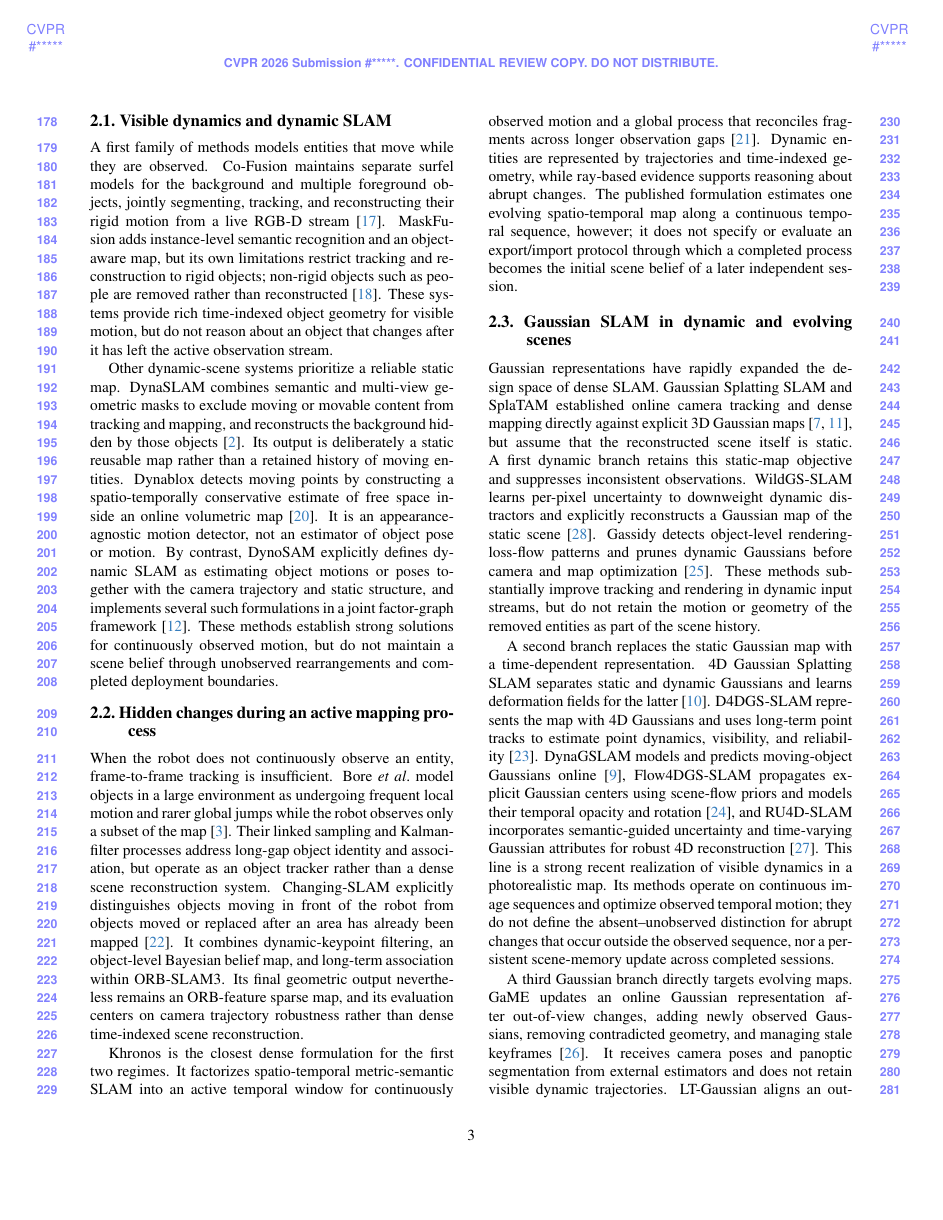
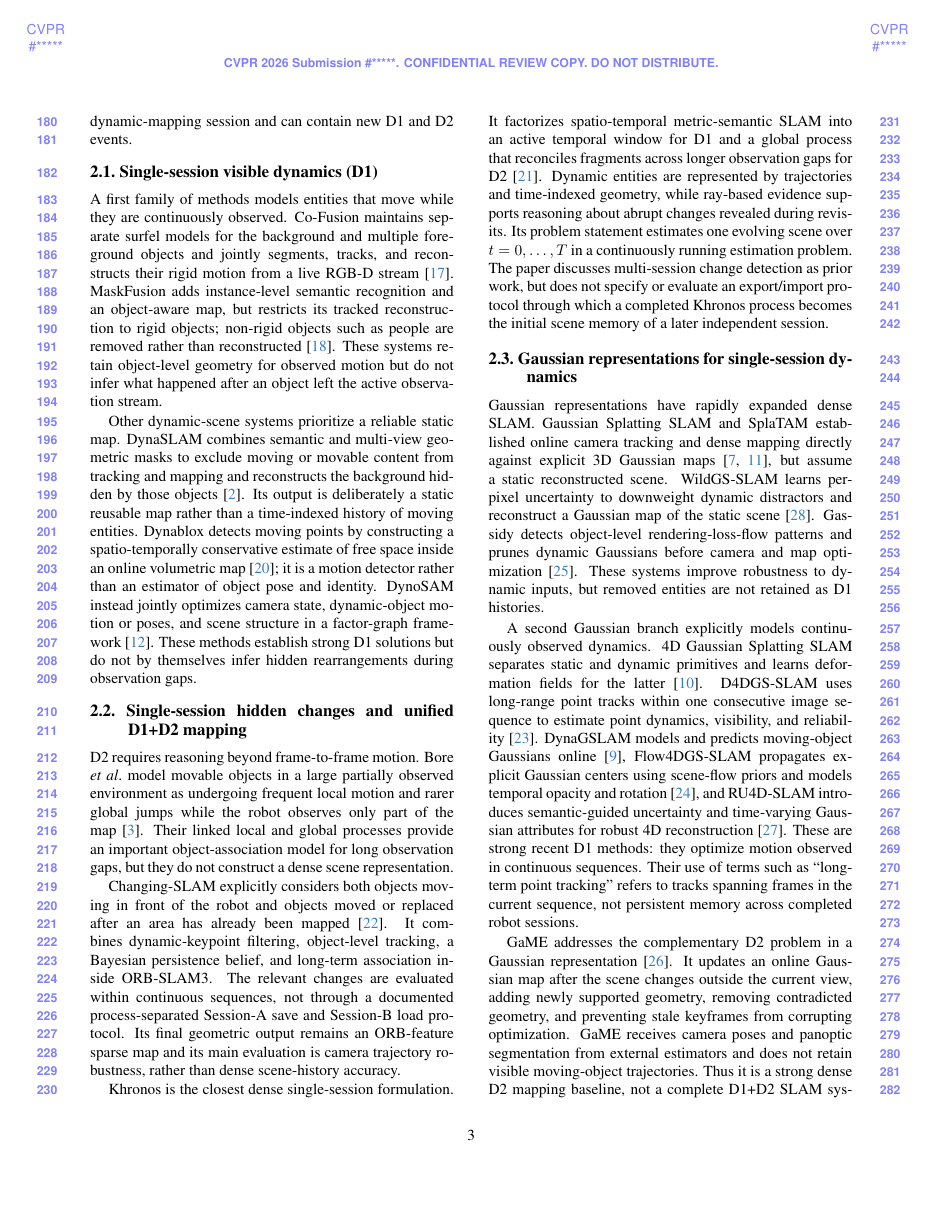
Before and after one commit to giltchcity/myncv---rpsl---daicma, a LaTeX paper (manuscript/main.tex, which reads manuscript/sec/2_related_work.tex): page 3 of 6. Compiled offline with pdfLaTeX.

Commit message:
Reorganize related work around single-session D1+D2 and cross-session D3

```diff
--- a/manuscript/sec/2_related_work.tex
+++ b/manuscript/sec/2_related_work.tex
@@ -11,92 +12,70 @@ they are not interchangeable uses of the word ``dynamic.''
+D3 session remains a full dynamic-mapping session and can contain new D1 and D2
+events.
 
-\subsection{Visible dynamics and dynamic SLAM}
+\subsection{Single-session visible dynamics (D1)}
 
-A first family of methods models entities that move while they are observed.
-Co-Fusion maintains separate surfel models for the background and multiple
-foreground objects, jointly segmenting, tracking, and reconstructing their rigid
-motion from a live RGB-D stream~\cite{runz2017cofusion}. MaskFusion adds
-instance-level semantic recognition and an object-aware map, but its own
-limitations restrict tracking and reconstruction to rigid objects; non-rigid
-objects such as people are removed rather than reconstructed~\cite{runz2018maskfusion}.
-These systems provide rich time-indexed object geometry for visible motion, but
-do not reason about an object that changes after it has left the active
-observation stream.
+A first family of methods models entities that move while they are continuously
+observed. Co-Fusion maintains separate surfel models for the background and
+multiple foreground objects and jointly segments, tracks, and reconstructs their
+rigid motion from a live RGB-D stream~\cite{runz2017cofusion}. MaskFusion adds
+instance-level semantic recognition and an object-aware map, but restricts its
+tracked reconstruction to rigid objects; non-rigid objects such as people are
+removed rather than reconstructed~\cite{runz2018maskfusion}. These systems retain
+object-level geometry for observed motion but do not infer what happened after
+an object left the active observation stream.
 
 Other dynamic-scene systems prioritize a reliable static map. DynaSLAM combines
 semantic and multi-view geometric masks to exclude moving or movable content
-from tracking and mapping, and reconstructs the background hidden by those
+from tracking and mapping and reconstructs the background hidden by those
 objects~\cite{bescos2018dynaslam}. Its output is deliberately a static reusable
-map rather than a retained history of moving entities. Dynablox detects moving
-points by constructing a spatio-temporally conservative estimate of free space
-inside an online volumetric map~\cite{schmid2023dynablox}. It is an
-appearance-agnostic motion detector, not an estimator of object pose or motion.
-By contrast, DynoSAM explicitly defines dynamic SLAM as estimating object
-motions or poses together with the camera trajectory and static structure, and
-implements several such formulations in a joint factor-graph framework~\cite{morris2025dynosam}.
-These methods establish strong solutions for continuously observed motion, but
-do not maintain a scene belief through unobserved rearrangements and completed
-deployment boundaries.
+map rather than a time-indexed history of moving entities. Dynablox detects
+moving points by constructing a spatio-temporally conservative estimate of free
+space inside an online volumetric map~\cite{schmid2023dynablox}; it is a motion
+detector rather than an estimator of object pose and identity. DynoSAM instead
+jointly optimizes camera state, dynamic-object motion or poses, and scene
+structure in a factor-graph framework~\cite{morris2025dynosam}. These methods
+establish strong D1 solutions but do not by themselves infer hidden
+rearrangements during observation gaps.
 
-\subsection{Hidden changes during an active mapping process}
+\subsection{Single-session hidden changes and unified D1+D2 mapping}
 
-When the robot does not continuously observe an entity, frame-to-frame tracking
-is insufficient. Bore \etal model objects in a large environment as undergoing
-frequent local motion and rarer global jumps while the robot observes only a
-subset of the map~\cite{bore2019movable}. Their linked sampling and Kalman-filter
-processes address long-gap object identity and association, but operate as an
-object tracker rather than a dense scene reconstruction system.
-Changing-SLAM explicitly distinguishes objects moving in front of the robot from
-objects moved or replaced after an area has already been mapped~\cite{soares2023changing}.
-It combines dynamic-keypoint filtering, an object-level Bayesian belief map, and
-long-term association within ORB-SLAM3. Its final geometric output nevertheless
-remains an ORB-feature sparse map, and its evaluation centers on camera
-trajectory robustness rather than dense time-indexed scene reconstruction.
+D2 requires reasoning beyond frame-to-frame motion. Bore \etal model movable
+objects in a large partially observed environment as undergoing frequent local
+motion and rarer global jumps while the robot observes only part of the
+map~\cite{bore2019movable}. Their linked local and global processes provide an
+important object-association model for long observation gaps, but they do not
+construct a dense scene representation.
 
-Khronos is the closest dense formulation for the first two regimes. It
-factorizes spatio-temporal metric-semantic SLAM into an active temporal window
-for continuously observed motion and a global process that reconciles fragments
-across longer observation gaps~\cite{schmid2024khronos}. Dynamic entities are
-represented by trajectories and time-indexed geometry, while ray-based evidence
-supports reasoning about abrupt changes. The published formulation estimates
-one evolving spatio-temporal map along a continuous temporal sequence, however;
-it does not specify or evaluate an export/import protocol through which a
-completed process becomes the initial scene belief of a later independent
-session.
+Changing-SLAM explicitly considers both objects moving in front of the robot and
+objects moved or replaced after an area has already been
+mapped~\cite{soares2023changing}. It combines dynamic-keypoint filtering,
+object-level tracking, a Bayesian persistence belief, and long-term association
+inside ORB-SLAM3. The relevant changes are evaluated within continuous sequences,
+not through a documented process-separated Session-A save and Session-B load
+protocol. Its final geometric output remains an ORB-feature sparse map and its
+main evaluation is camera trajectory robustness, rather than dense scene-history
+accuracy.
 
-\subsection{Gaussian SLAM in dynamic and evolving scenes}
+Khronos is the closest dense single-session formulation. It factorizes
+spatio-temporal metric-semantic SLAM into an active temporal window for D1 and a
+global process that reconciles fragments across longer observation gaps for
+D2~\cite{schmid2024khronos}. Dynamic entities are represented by trajectories and
+time-indexed geometry, while ray-based evidence supports reasoning about abrupt
+changes revealed during revisits. Its problem statement estimates one evolving
+scene over $t=0,\ldots,T$ in a continuously running estimation problem. The paper
+discusses multi-session change detection as prior work, but does not specify or
+evaluate an export/import protocol through which a completed Khronos process
+becomes the initial scene memory of a later independent session.
 
-Gaussian representations have rapidly expanded the design space of dense SLAM.
-Gaussian Splatting SLAM and SplaTAM established online camera tracking and dense
-mapping directly against explicit 3D Gaussian maps~\cite{matsuki2024gaussianslam,keetha2024splatam},
-but assume that the reconstructed scene itself is static. A first dynamic branch
-retains this static-map objective and suppresses inconsistent observations.
-WildGS-SLAM learns per-pixel uncertainty to downweight dynamic distractors and
-explicitly reconstructs a Gaussian map of the static scene~\cite{zheng2025wildgsslam}.
-Gassidy detects object-level rendering-loss-flow patterns and prunes dynamic
-Gaussians before camera and map optimization~\cite{wen2025gassidy}. These methods
-substantially improve tracking and rendering in dynamic input streams, but do not
-retain the motion or geometry of the removed entities as part of the scene
-history.
+\subsection{Gaussian representations for single-session dynamics}
 
-A second branch replaces the static Gaussian map with a time-dependent
-representation. 4D Gaussian Splatting SLAM separates static and dynamic
-Gaussians and learns deformation fields for the latter~\cite{li2025fourdgsslam}.
-D4DGS-SLAM represents the map with 4D Gaussians and uses long-term point tracks
-to estimate point dynamics, visibility, and reliability~\cite{sun2025d4dgsslam}.
-DynaGSLAM models and predicts moving-object Gaussians online~\cite{li2026dynagslam},
-Flow4DGS-SLAM propagates explicit Gaussian centers using scene-flow priors and
-models their temporal opacity and rotation~\cite{wang2026flow4dgsslam}, and
-RU4D-SLAM incorporates semantic-guided uncertainty and time-varying Gaussian
-attributes for robust 4D reconstruction~\cite{zhao2026ru4dslam}. This line is a
-strong recent realization of visible dynamics in a photorealistic map. Its
-methods operate on continuous image sequences and optimize observed temporal
-motion; they do not define the absent--unobserved distinction for abrupt changes
-that occur outside the observed sequence, nor a persistent scene-memory update
-across completed sessions.
+Gaussian representations have rapidly expanded dense SLAM. Gaussian Splatting
+SLAM and SplaTAM established online camera tracking and dense mapping directly
+against explicit 3D Gaussian maps~\cite{matsuki2024gaussianslam,keetha2024splatam},
+but assume a static reconstructed scene. WildGS-SLAM learns per-pixel uncertainty
+to downweight dynamic distractors and reconstruct a Gaussian map of the static
+scene~\cite{zheng2025wildgsslam}. Gassidy detects object-level rendering-loss-flow
+patterns and prunes dynamic Gaussians before camera and map
+optimization~\cite{wen2025gassidy}. These systems improve robustness to dynamic
+inputs, but removed entities are not retained as D1 histories.
 
-A third Gaussian branch directly targets evolving maps. GaME updates an online
-Gaussian representation after out-of-view changes, adding newly observed
-Gaussians, removing contradicted geometry, and managing stale
-keyframes~\cite{yugay2026game}. It receives camera poses and panoptic segmentation
-from external estimators and does not retain visible dynamic trajectories.
-LT-Gaussian aligns an outdated Gaussian map with a current LiDAR stream, detects
@@ -117,3 +82,21 @@ without carrying a complete D1+D2 dynamic mapping process into every new
-session.
+A second Gaussian branch explicitly models continuously observed dynamics.
+4D Gaussian Splatting SLAM separates static and dynamic primitives and learns
+deformation fields for the latter~\cite{li2025fourdgsslam}. D4DGS-SLAM uses
+long-range point tracks within one consecutive image sequence to estimate point
+dynamics, visibility, and reliability~\cite{sun2025d4dgsslam}. DynaGSLAM models
+and predicts moving-object Gaussians online~\cite{li2026dynagslam}, Flow4DGS-SLAM
+propagates explicit Gaussian centers using scene-flow priors and models temporal
+opacity and rotation~\cite{wang2026flow4dgsslam}, and RU4D-SLAM introduces
+semantic-guided uncertainty and time-varying Gaussian attributes for robust 4D
+reconstruction~\cite{zhao2026ru4dslam}. These are strong recent D1 methods: they
+optimize motion observed in continuous sequences. Their use of terms such as
+``long-term point tracking'' refers to tracks spanning frames in the current
+sequence, not persistent memory across completed robot sessions.
 
-\subsection{Long-term and multi-session map maintenance}
+GaME addresses the complementary D2 problem in a Gaussian
+representation~\cite{yugay2026game}. It updates an online Gaussian map after the
+scene changes outside the current view, adding newly supported geometry,
+removing contradicted geometry, and preventing stale keyframes from corrupting
+optimization. GaME receives camera poses and panoptic segmentation from external
+estimators and does not retain visible moving-object trajectories. Thus it is a
+strong dense D2 mapping baseline, not a complete D1+D2 SLAM system and not an
```
Also changed, not shown: manuscript/sec/2_related_work.tex (145 more changed lines).
